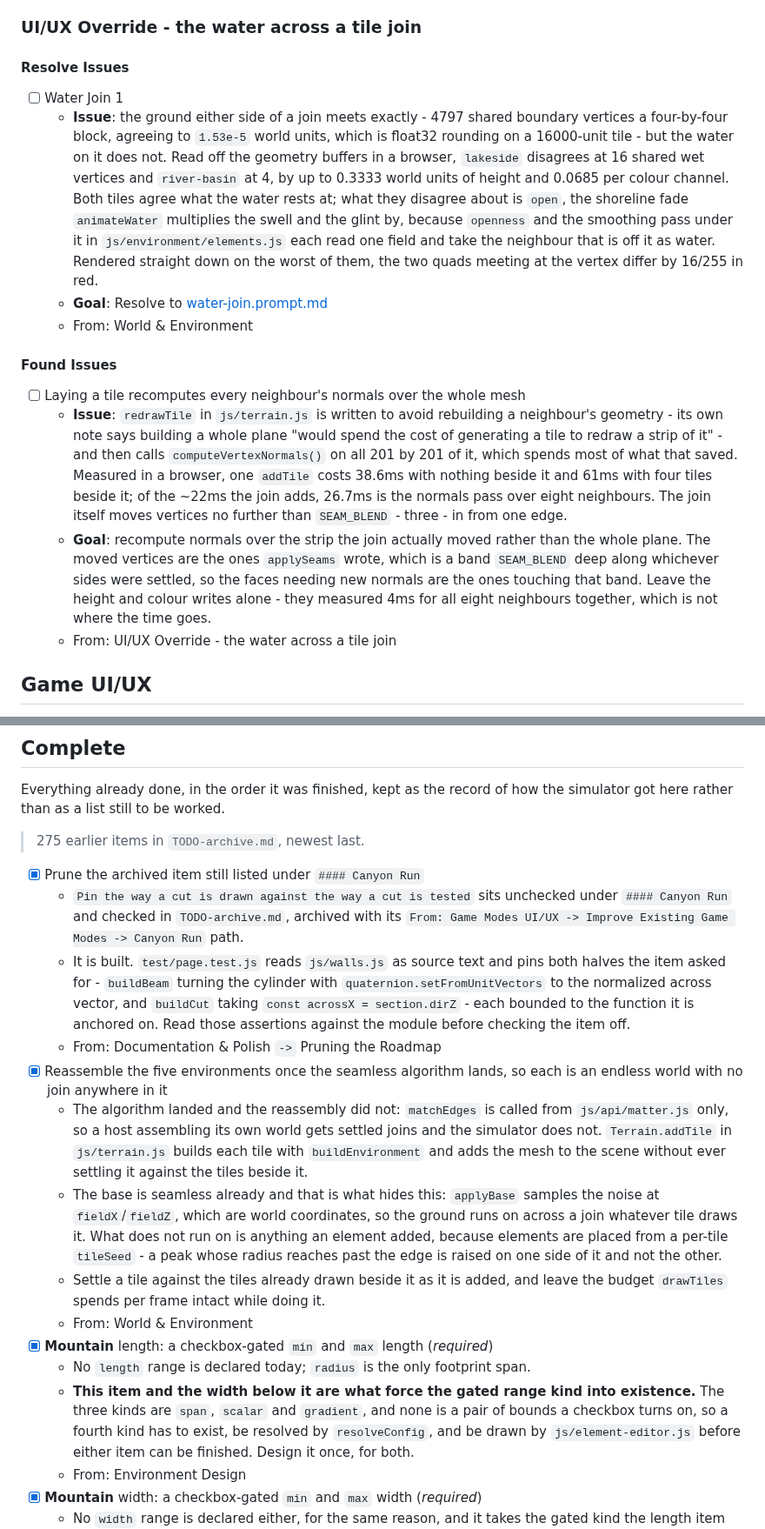
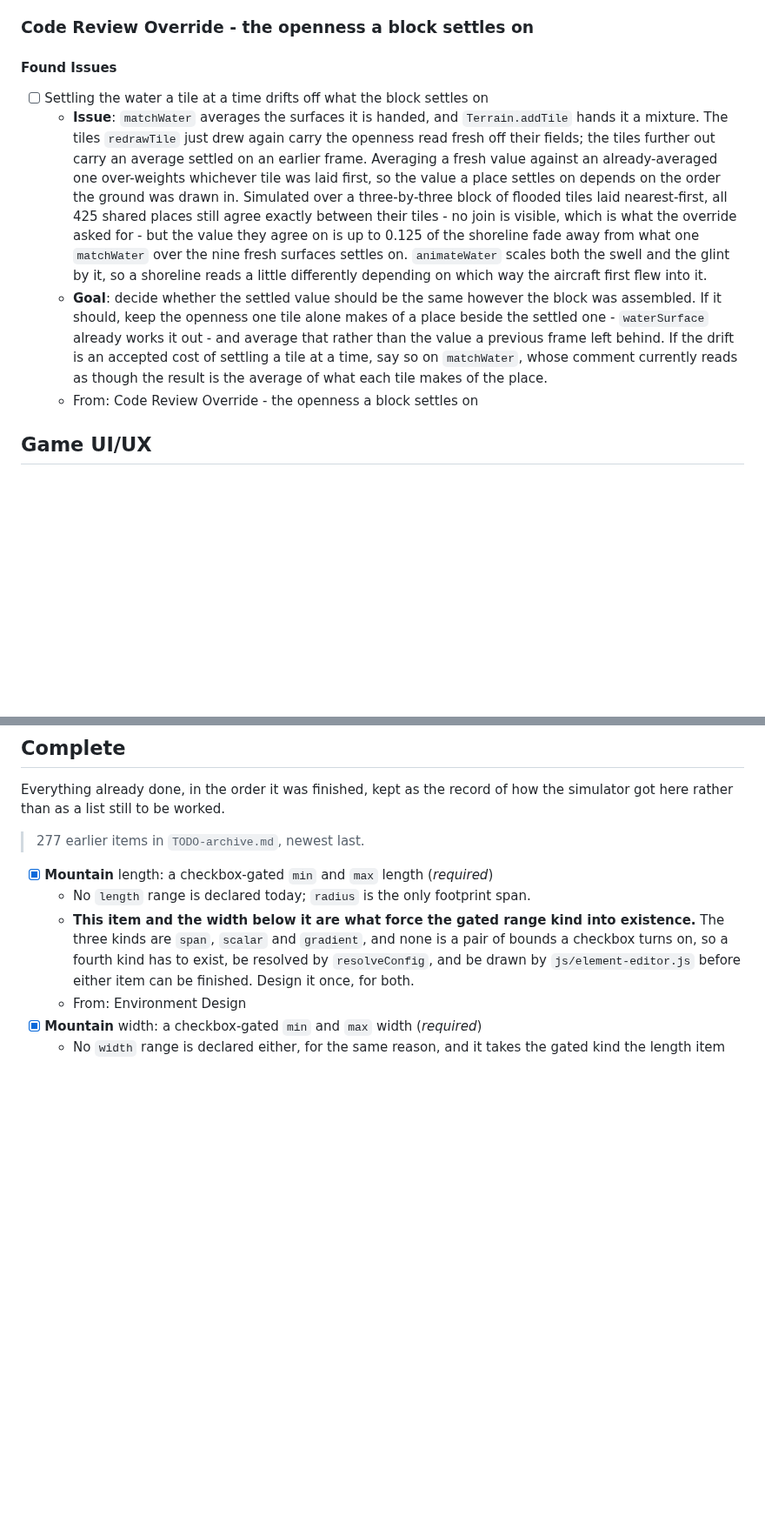
Before and after one commit to isocialPractice/pilot-matter, a Markdown page: TODO.md, 2 parts joined by grey strips. Shown at 87% size. Rendered like a GitHub page; blank space fills up the shorter version.

Commit message:
todo: queue the openness a block settles on against the order it was laid in
One found issue from the review of the water-join override. The tiles all
agree at a join, which is what the override asked for, but the value they
agree on drifts by up to 0.125 of the shoreline fade from what one pass
over the whole block settles on, because `matchWater` averages freshly
read surfaces against ones an earlier frame already averaged.

Carries the pending edits to TODO.md, which was dirty as found.

Co-Authored-By: Claude Opus 5 <noreply@anthropic.com>

```diff
--- a/TODO.md
+++ b/TODO.md
@@ -61,43 +61,32 @@ its context survives being archived.
     the one surface the branch reached for that main still offers.
   - From: World & Environment
 
-### UI/UX Override - the water across a tile join
-
-#### Resolve Issues
-
-- [ ] Water Join 1
-  - **Issue**: the ground either side of a join meets exactly - 4797 shared
-    boundary vertices a four-by-four block, agreeing to `1.53e-5` world units,
-    which is float32 rounding on a 16000-unit tile - but the water on it does
-    not. Read off the geometry buffers in a browser, `lakeside` disagrees at 16
-    shared wet vertices and `river-basin` at 4, by up to 0.3333 world units of
-    height and 0.0685 per colour channel. Both tiles agree what the water rests
-    at; what they disagree about is `open`, the shoreline fade `animateWater`
-    multiplies the swell and the glint by, because `openness` and the smoothing
-    pass under it in `js/environment/elements.js` each read one field and take
-    the neighbour that is off it as water. Rendered straight down on the worst
-    of them, the two quads meeting at the vertex differ by 16/255 in red.
-  - **Goal**: Resolve to [water-join.prompt.md](.claude/prompts/water-join.prompt.md)
-  - From: World & Environment
+### Code Review Override - the openness a block settles on
 
 #### Found Issues
 
-- [ ] Laying a tile recomputes every neighbour's normals over the whole mesh
-  - **Issue**: `redrawTile` in `js/terrain.js` is written to avoid rebuilding a
-    neighbour's geometry - its own note says building a whole plane "would spend
-    the cost of generating a tile to redraw a strip of it" - and then calls
-    `computeVertexNormals()` on all 201 by 201 of it, which spends most of what
-    that saved. Measured in a browser, one `addTile` costs 38.6ms with nothing
-    beside it and 61ms with four tiles beside it; of the ~22ms the join adds,
-    26.7ms is the normals pass over eight neighbours. The join itself moves
-    vertices no further than `SEAM_BLEND` - three - in from one edge.
-  - **Goal**: recompute normals over the strip the join actually moved rather
-    than the whole plane. The moved vertices are the ones `applySeams` wrote,
-    which is a band `SEAM_BLEND` deep along whichever sides were settled, so the
-    faces needing new normals are the ones touching that band. Leave the
-    height and colour writes alone - they measured 4ms for all eight neighbours
-    together, which is not where the time goes.
-  - From: UI/UX Override - the water across a tile join
+- [ ] Settling the water a tile at a time drifts off what the block settles on
+  - **Issue**: `matchWater` averages the surfaces it is handed, and
+    `Terrain.addTile` hands it a mixture. The tiles `redrawTile` just drew again
+    carry the openness read fresh off their fields; the tiles further out carry
+    an average settled on an earlier frame. Averaging a fresh value against an
+    already-averaged one over-weights whichever tile was laid first, so the
+    value a place settles on depends on the order the ground was drawn in.
+    Simulated over a three-by-three block of flooded tiles laid nearest-first,
+    all 425 shared places still agree exactly between their tiles - no join is
+    visible, which is what the override asked for - but the value they agree on
+    is up to 0.125 of the shoreline fade away from what one `matchWater` over
+    the nine fresh surfaces settles on. `animateWater` scales both the swell and
+    the glint by it, so a shoreline reads a little differently depending on
+    which way the aircraft first flew into it.
+  - **Goal**: decide whether the settled value should be the same however the
+    block was assembled. If it should, keep the openness one tile alone makes of
+    a place beside the settled one - `waterSurface` already works it out - and
+    average that rather than the value a previous frame left behind. If the
+    drift is an accepted cost of settling a tile at a time, say so on
+    `matchWater`, whose comment currently reads as though the result is the
+    average of what each tile makes of the place.
+  - From: Code Review Override - the openness a block settles on
 
 ## Game UI/UX
 
@@ -278,35 +267,8 @@ in place, and the pruning item says which ones those were.
 Everything already done, in the order it was finished, kept as the record of
 how the simulator got here rather than as a list still to be worked.
 
-> 275 earlier items in `TODO-archive.md`, newest last.
+> 277 earlier items in `TODO-archive.md`, newest last.
 
-- [x] Prune the archived item still listed under `#### Canyon Run`
-  - `Pin the way a cut is drawn against the way a cut is tested` sits unchecked
-    under `#### Canyon Run` and checked in `TODO-archive.md`, archived with its
-    `From: Game Modes UI/UX -> Improve Existing Game Modes -> Canyon Run` path.
-  - It is built. `test/page.test.js` reads `js/walls.js` as source text and pins
-    both halves the item asked for - `buildBeam` turning the cylinder with
-    `quaternion.setFromUnitVectors` to the normalized across vector, and
-    `buildCut` taking `const acrossX = section.dirZ` - each bounded to the
-    function it is anchored on. Read those assertions against the module before
-    checking the item off.
-  - From: Documentation & Polish `->` Pruning the Roadmap
-- [x] Reassemble the five environments once the seamless algorithm lands, so
-  each is an endless world with no join anywhere in it
-  - The algorithm landed and the reassembly did not: `matchEdges` is called
-    from `js/api/matter.js` only, so a host assembling its own world gets
-    settled joins and the simulator does not. `Terrain.addTile` in
-    `js/terrain.js` builds each tile with `buildEnvironment` and adds the mesh
-    to the scene without ever settling it against the tiles beside it.
-  - The base is seamless already and that is what hides this: `applyBase`
-    samples the noise at `fieldX`/`fieldZ`, which are world coordinates, so the
-    ground runs on across a join whatever tile draws it. What does not run on is
-    anything an element added, because elements are placed from a per-tile
-    `tileSeed` - a peak whose radius reaches past the edge is raised on one side
-    of it and not the other.
-  - Settle a tile against the tiles already drawn beside it as it is added, and
-    leave the budget `drawTiles` spends per frame intact while doing it.
-  - From: World & Environment
 - [x] **Mountain** length: a checkbox-gated `min` and `max` length
   (*required*)
   - No `length` range is declared today; `radius` is the only footprint span.
```
Also changed, not shown: other parts of TODO.md (+30 -0 lines).
